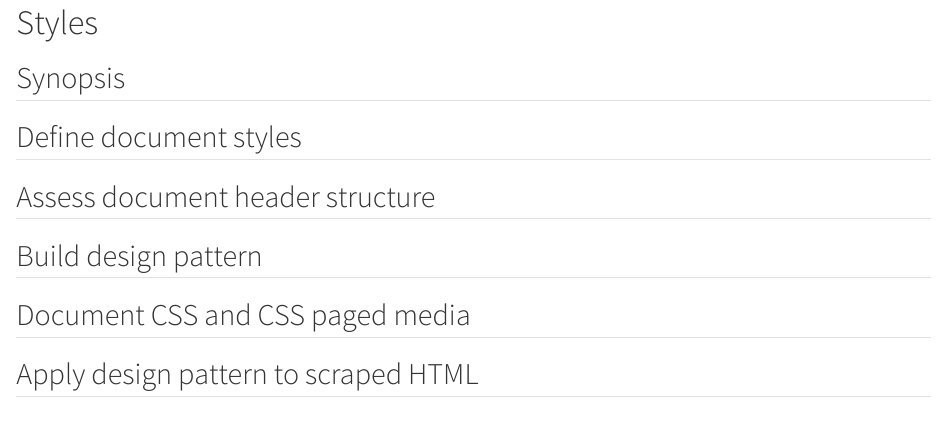
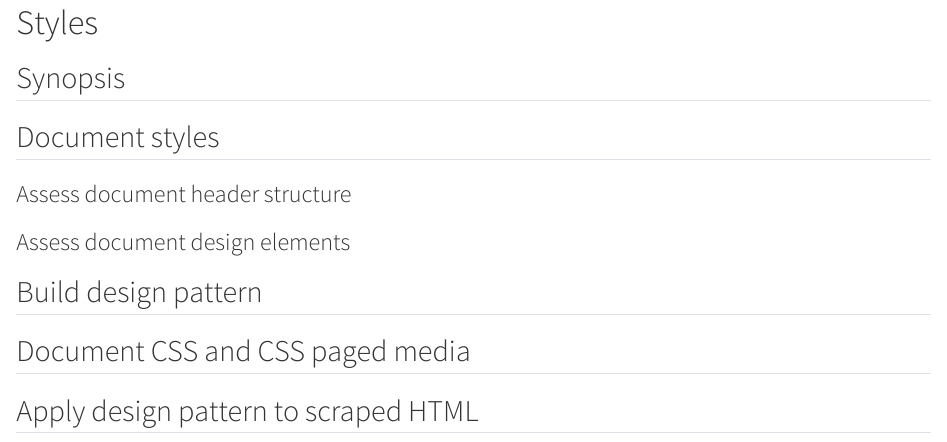
Before and after one commit to TIBHannover/climate-knowledge-graph, a Quarto document (styles.qmd): the page in a window 1100 px wide, from its top. Rendered offline with R 4.5, knitr and Pandoc in place of Quarto, with nearby package versions.

Commit message:
Update styles.qmd

```diff
--- a/styles.qmd
+++ b/styles.qmd
@@ -2,9 +2,11 @@
 
 ## Synopsis
 
-## Define document styles
+## Document styles
 
-## Assess document header structure
+### Assess document header structure
+
+### Assess document design elements
 
 ## Build design pattern
 
```
